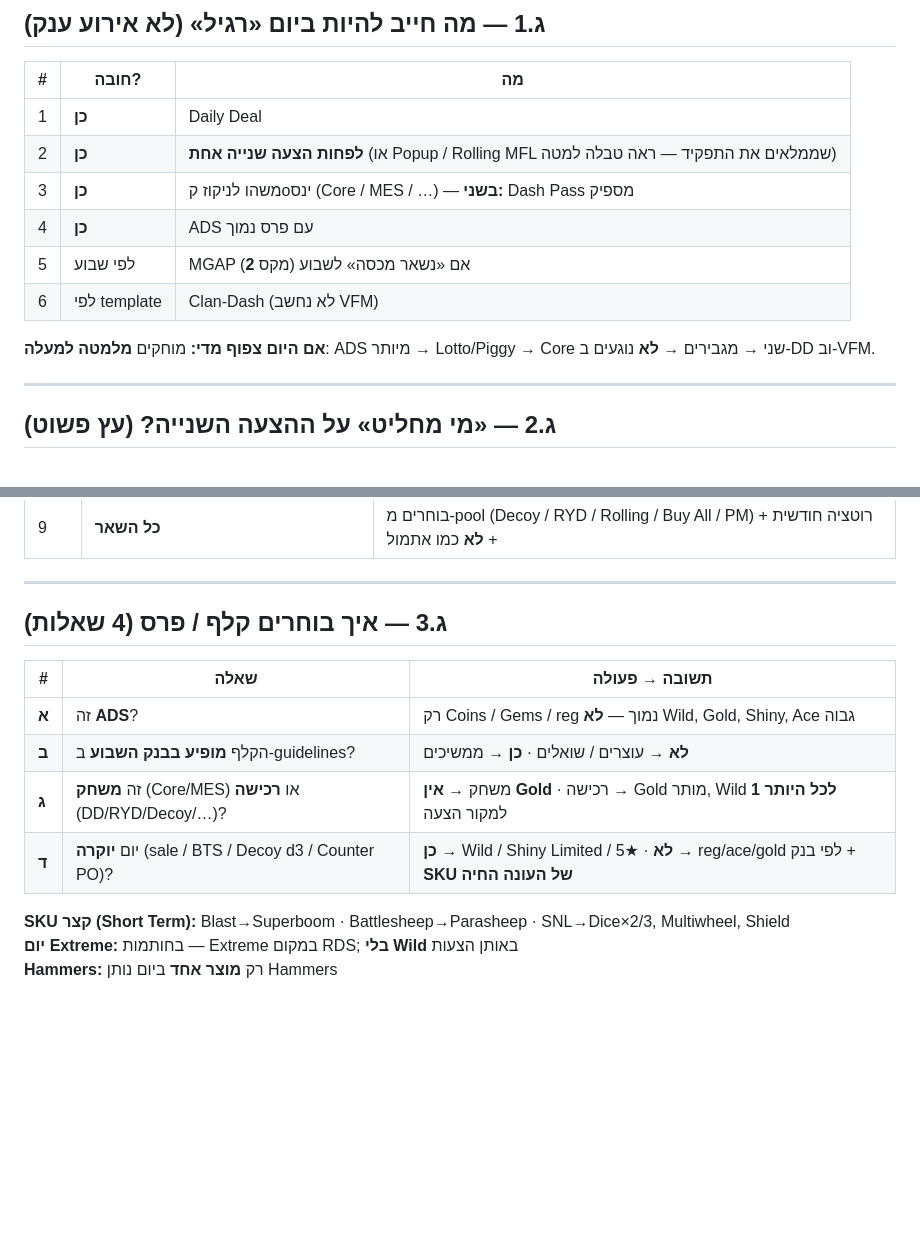
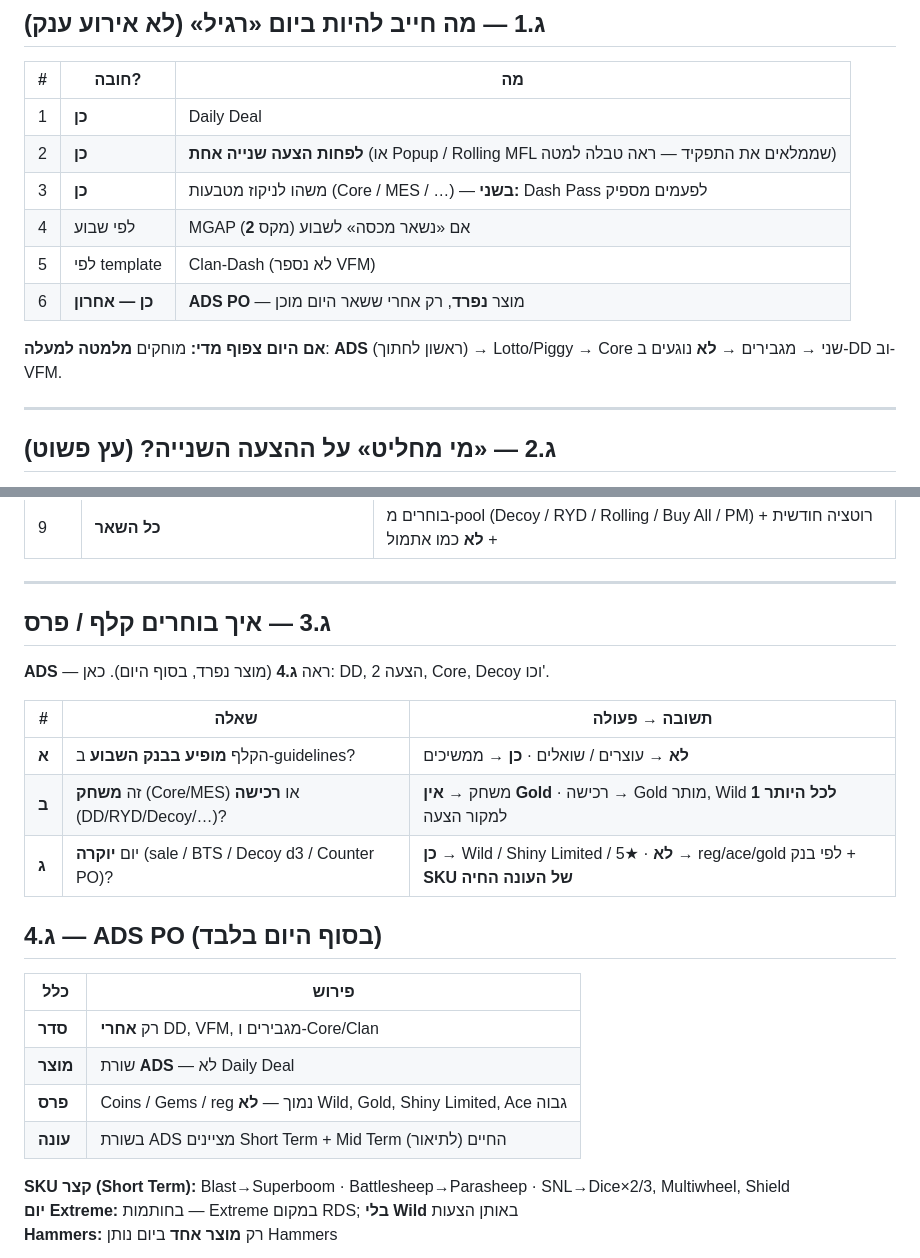
Before and after one commit to ppuregoldz-arch/slotomania-mm-calendar, a Markdown page: mm_calendar/documentation/MONTH_BUILD_DECISION_TREE_HE.md, 2 parts joined by grey strips. Rendered like a GitHub page; blank space fills up the shorter version.

```diff
--- a/mm_calendar/documentation/MONTH_BUILD_DECISION_TREE_HE.md
+++ b/mm_calendar/documentation/MONTH_BUILD_DECISION_TREE_HE.md
@@ -76,12 +76,12 @@
 |---|--------|-----|
 | 1 | **כן** | Daily Deal |
 | 2 | **כן** | **לפחות הצעה שנייה אחת** (או Popup / Rolling MFL שממלאים את התפקיד — ראה טבלה למטה) |
-| 3 | **כן** | משהו לניקוז קoינס (Core / MES / …) — **בשני:** Dash Pass מספיק |
-| 4 | **כן** | ADS עם פרס נמוך |
-| 5 | לפי שבוע | MGAP אם «נשאר מכסה» לשבוע (מקס **2**) |
-| 6 | לפי template | Clan-Dash (לא נחשב VFM) |
+| 3 | **כן** | משהו לניקוז מטבעות (Core / MES / …) — **בשני:** Dash Pass לפעמים מספיק |
+| 4 | לפי שבוע | MGAP אם «נשאר מכסה» לשבוע (מקס **2**) |
+| 5 | לפי template | Clan-Dash (לא נספר VFM) |
+| 6 | **כן — אחרון** | **ADS PO** — מוצר **נפרד**, רק אחרי ששאר היום מוכן |
 
-**אם היום צפוף מדי:** מוחקים **מלמטה למעלה**: ADS מיותר → Lotto/Piggy → Core שני → מגבירים → **לא** נוגעים ב-DD וב-VFM.
+**אם היום צפוף מדי:** מוחקים **מלמטה למעלה**: **ADS** (ראשון לחתוך) → Lotto/Piggy → Core שני → מגבירים → **לא** נוגעים ב-DD וב-VFM.
 
 ---
 
@@ -103,14 +103,24 @@
 
 ---
 
-## ג.3 — איך בוחרים **קלף / פרס** (4 שאלות)
+## ג.3 — איך בוחרים **קלף / פרס**
+
+**ADS** — ראה **ג.4** (מוצר נפרד, בסוף היום). כאן: DD, הצעה 2, Core, Decoy וכו'.
 
 | # | שאלה | תשובה → פעולה |
 |---|------|----------------|
-| **א** | זה **ADS**? | רק Coins / Gems / reg נמוך — **לא** Wild, Gold, Shiny, Ace גבוה |
-| **ב** | הקלף **מופיע בבנק השבוע** ב-guidelines? | **לא** → עוצרים / שואלים · **כן** → ממשיכים |
-| **ג** | זה **משחק** (Core/MES) או **רכישה** (DD/RYD/Decoy/…)? | משחק → **אין Gold** · רכישה → Gold מותר, Wild **לכל היותר 1** למקור הצעה |
-| **ד** | יום **יוקרה** (sale / BTS / Decoy d3 / Counter PO)? | **כן** → Wild / Shiny Limited / 5★ · **לא** → reg/ace/gold לפי בנק + **SKU של העונה החיה** |
+| **א** | הקלף **מופיע בבנק השבוע** ב-guidelines? | **לא** → עוצרים / שואלים · **כן** → ממשיכים |
+| **ב** | זה **משחק** (Core/MES) או **רכישה** (DD/RYD/Decoy/…)? | משחק → **אין Gold** · רכישה → Gold מותר, Wild **לכל היותר 1** למקור הצעה |
+| **ג** | יום **יוקרה** (sale / BTS / Decoy d3 / Counter PO)? | **כן** → Wild / Shiny Limited / 5★ · **לא** → reg/ace/gold לפי בנק + **SKU של העונה החיה** |
+
+## ג.4 — **ADS PO** (בסוף היום בלבד)
+
+| כלל | פירוש |
+|-----|--------|
+| **סדר** | רק **אחרי** DD, VFM, מגבירים ו-Core/Clan |
+| **מוצר** | שורת **ADS** — לא Daily Deal |
+| **פרס** | Coins / Gems / reg נמוך — **לא** Wild, Gold, Shiny Limited, Ace גבוה |
+| **עונה** | בשורת ADS מציינים Short Term + Mid Term החיים (לתיאור) |
 
 **SKU קצר (Short Term):** Blast→Superboom · Battlesheep→Parasheep · SNL→Dice×2/3, Multiwheel, Shield
 **יום Extreme:** בחותמות — Extreme במקום RDS; **בלי Wild** באותן הצעות
```
Also changed, not shown: mm_calendar/documentation/MONTH_BUILD_DECISION_TREE_COLORED_HE.md (+51 -32 lines).
